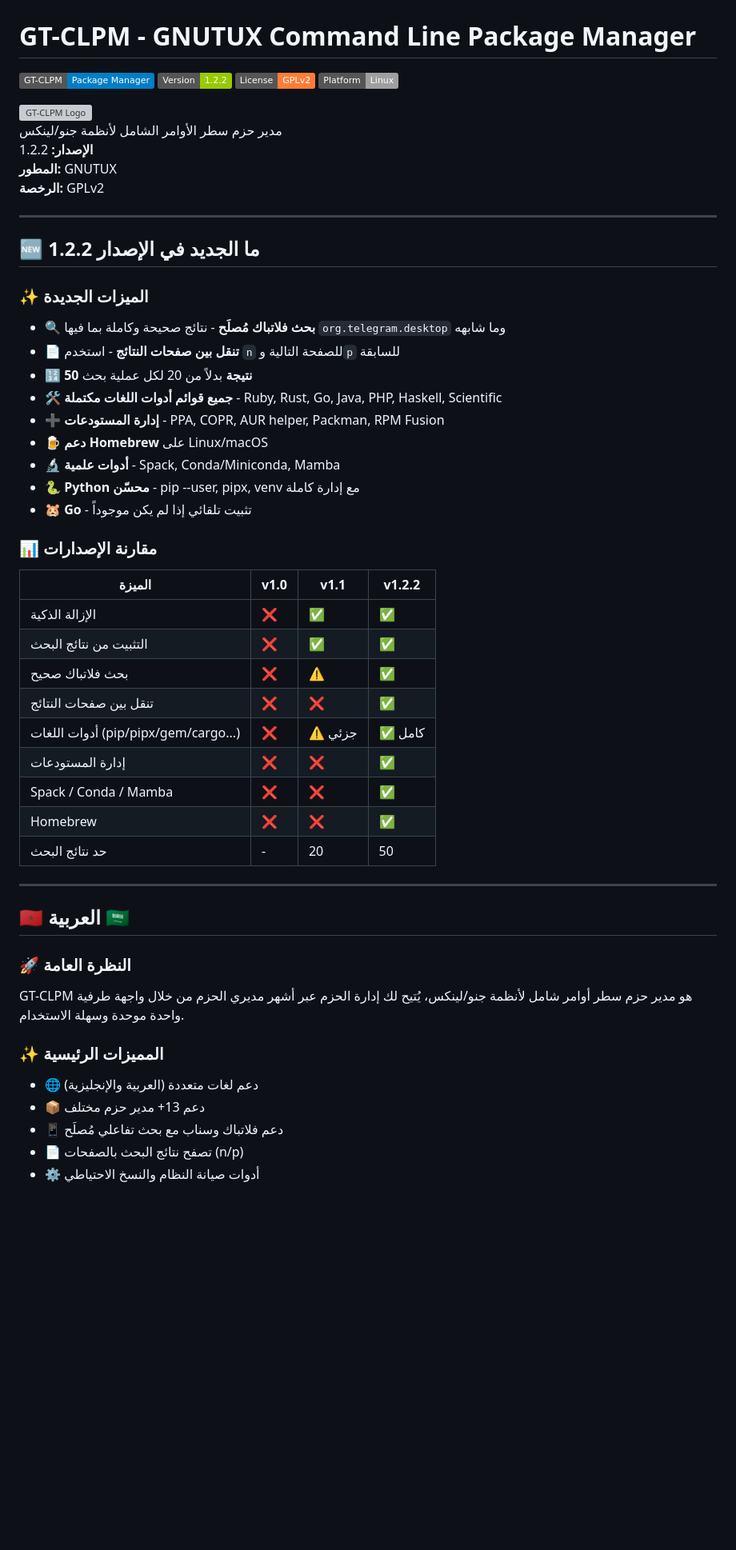
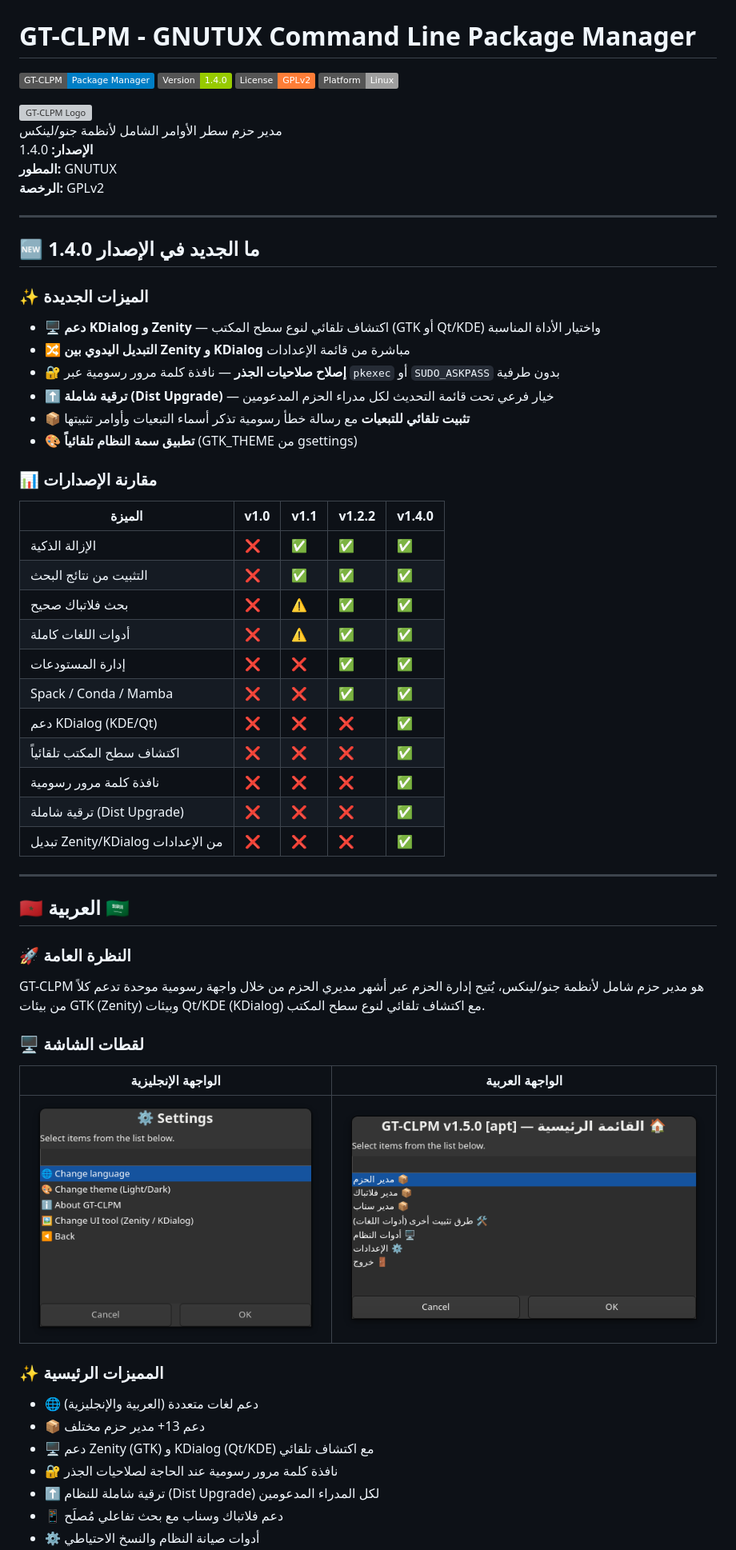
Before and after one commit to SalehGNUTUX/GT-CLPM, a Markdown page: README.md, the part around one of its changes. Shown at 80% size. Drawn GitHub-style; badges without logos; blank space fills up the shorter version; grey boxes are pictures that could not be loaded.

```diff
--- a/README.md
+++ b/README.md
@@ -1,56 +1,63 @@
 # GT-CLPM - GNUTUX Command Line Package Manager
 
 ![GT-CLPM](https://img.shields.io/badge/GT--CLPM-Package_Manager-blue)
-![Version](https://img.shields.io/badge/Version-1.2.2-green)
+![Version](https://img.shields.io/badge/Version-1.4.0-green)
 ![License](https://img.shields.io/badge/License-GPLv2-orange)
 ![Platform](https://img.shields.io/badge/Platform-Linux-lightgrey)
 
 <img width="256" height="256" alt="GT-CLPM Logo" src="https://github.com/user-attachments/assets/6805474c-a20d-4ba4-b066-cf83536dbf31" />
 
 مدير حزم سطر الأوامر الشامل لأنظمة جنو/لينكس
-**الإصدار:** 1.2.2
+**الإصدار:** 1.4.0
 **المطور:** GNUTUX
 **الرخصة:** GPLv2
 
 ---
 
-## 🆕 ما الجديد في الإصدار 1.2.2
+## 🆕 ما الجديد في الإصدار 1.4.0
 
 ### ✨ الميزات الجديدة
-- 🔍 **بحث فلاتباك مُصلَح** - نتائج صحيحة وكاملة بما فيها `org.telegram.desktop` وما شابهه
-- 📄 **تنقل بين صفحات النتائج** - استخدم `n` للصفحة التالية و`p` للسابقة
-- 🔢 **50 نتيجة** بدلاً من 20 لكل عملية بحث
-- 🛠️ **جميع قوائم أدوات اللغات مكتملة** - Ruby, Rust, Go, Java, PHP, Haskell, Scientific
-- ➕ **إدارة المستودعات** - PPA, COPR, AUR helper, Packman, RPM Fusion
-- 🍺 **دعم Homebrew** على Linux/macOS
-- 🔬 **أدوات علمية** - Spack, Conda/Miniconda, Mamba
-- 🐍 **Python محسّن** - pip --user, pipx, venv مع إدارة كاملة
-- 🐹 **Go** - تثبيت تلقائي إذا لم يكن موجوداً
+- 🖥️ **دعم KDialog و Zenity** — اكتشاف تلقائي لنوع سطح المكتب (GTK أو Qt/KDE) واختيار الأداة المناسبة
+- 🔀 **التبديل اليدوي بين Zenity و KDialog** مباشرة من قائمة الإعدادات
+- 🔐 **إصلاح صلاحيات الجذر** — نافذة كلمة مرور رسومية عبر `pkexec` أو `SUDO_ASKPASS` بدون طرفية
+- ⬆️ **ترقية شاملة (Dist Upgrade)** — خيار فرعي تحت قائمة التحديث لكل مدراء الحزم المدعومين
+- 📦 **تثبيت تلقائي للتبعيات** مع رسالة خطأ رسومية تذكر أسماء التبعيات وأوامر تثبيتها
+- 🎨 **تطبيق سمة النظام تلقائياً** (GTK_THEME من gsettings)
 
 ### 📊 مقارنة الإصدارات
 
-| الميزة | v1.0 | v1.1 | v1.2.2 |
-|--------|------|------|--------|
-| الإزالة الذكية | ❌ | ✅ | ✅ |
-| التثبيت من نتائج البحث | ❌ | ✅ | ✅ |
-| بحث فلاتباك صحيح | ❌ | ⚠️ | ✅ |
-| تنقل بين صفحات النتائج | ❌ | ❌ | ✅ |
-| أدوات اللغات (pip/pipx/gem/cargo...) | ❌ | ⚠️ جزئي | ✅ كامل |
-| إدارة المستودعات | ❌ | ❌ | ✅ |
-| Spack / Conda / Mamba | ❌ | ❌ | ✅ |
-| Homebrew | ❌ | ❌ | ✅ |
-| حد نتائج البحث | - | 20 | 50 |
+| الميزة | v1.0 | v1.1 | v1.2.2 | v1.4.0 |
+|--------|------|------|--------|--------|
+| الإزالة الذكية | ❌ | ✅ | ✅ | ✅ |
+| التثبيت من نتائج البحث | ❌ | ✅ | ✅ | ✅ |
+| بحث فلاتباك صحيح | ❌ | ⚠️ | ✅ | ✅ |
+| أدوات اللغات كاملة | ❌ | ⚠️ | ✅ | ✅ |
+| إدارة المستودعات | ❌ | ❌ | ✅ | ✅ |
+| Spack / Conda / Mamba | ❌ | ❌ | ✅ | ✅ |
+| دعم KDialog (KDE/Qt) | ❌ | ❌ | ❌ | ✅ |
+| اكتشاف سطح المكتب تلقائياً | ❌ | ❌ | ❌ | ✅ |
+| نافذة كلمة مرور رسومية | ❌ | ❌ | ❌ | ✅ |
+| ترقية شاملة (Dist Upgrade) | ❌ | ❌ | ❌ | ✅ |
+| تبديل Zenity/KDialog من الإعدادات | ❌ | ❌ | ❌ | ✅ |
 
 ---
 
 ## 🇲🇦 العربية 🇸🇦
 
 ### 🚀 النظرة العامة
-GT-CLPM هو مدير حزم سطر أوامر شامل لأنظمة جنو/لينكس، يُتيح لك إدارة الحزم عبر أشهر مديري الحزم من خلال واجهة طرفية واحدة موحدة وسهلة الاستخدام.
+GT-CLPM هو مدير حزم شامل لأنظمة جنو/لينكس، يُتيح إدارة الحزم عبر أشهر مديري الحزم من خلال واجهة رسومية موحدة تدعم كلاً من بيئات GTK (Zenity) وبيئات Qt/KDE (KDialog) مع اكتشاف تلقائي لنوع سطح المكتب.
+
+### 🖥️ لقطات الشاشة
+
+| الواجهة الإنجليزية | الواجهة العربية |
+|---|---|
+| ![EN](https://github.com/SalehGNUTUX/GT-CLPM/blob/main/screenshot/GT-CLPM-GUI-EN.png?raw=true) | ![AR](https://github.com/SalehGNUTUX/GT-CLPM/blob/main/screenshot/GT-CLPM-GUI-AR.png?raw=true) |
 
 ### ✨ المميزات الرئيسية
 - 🌐 دعم لغات متعددة (العربية والإنجليزية)
 - 📦 دعم 13+ مدير حزم مختلف
+- 🖥️ دعم Zenity (GTK) و KDialog (Qt/KDE) مع اكتشاف تلقائي
+- 🔐 نافذة كلمة مرور رسومية عند الحاجة لصلاحيات الجذر
+- ⬆️ ترقية شاملة للنظام (Dist Upgrade) لكل المدراء المدعومين
 - 📱 دعم فلاتباك وسناب مع بحث تفاعلي مُصلَح
-- 📄 تصفح نتائج البحث بالصفحات (n/p)
 - ⚙️ أدوات صيانة النظام والنسخ الاحتياطي
```
Also changed, not shown: other parts of README.md (+97 -85 lines).
